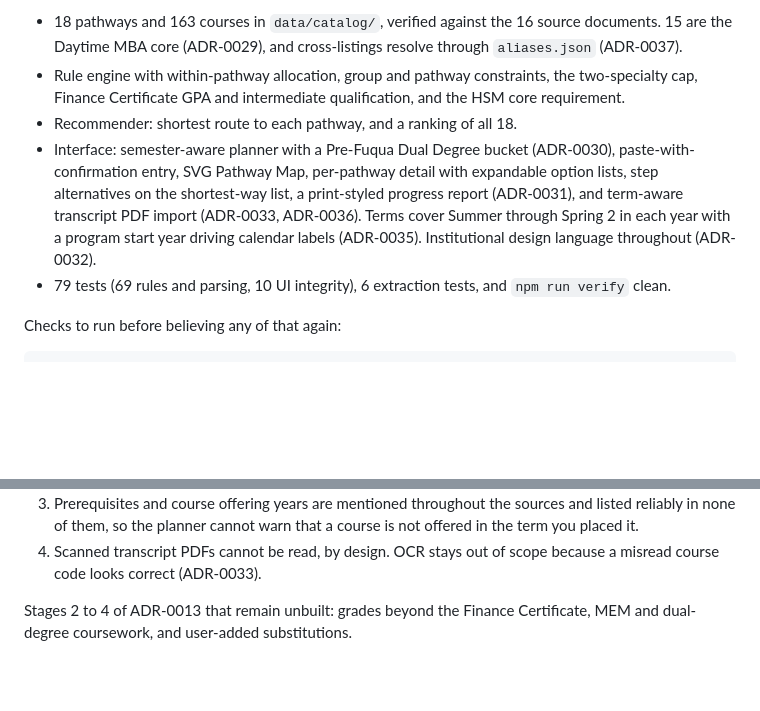
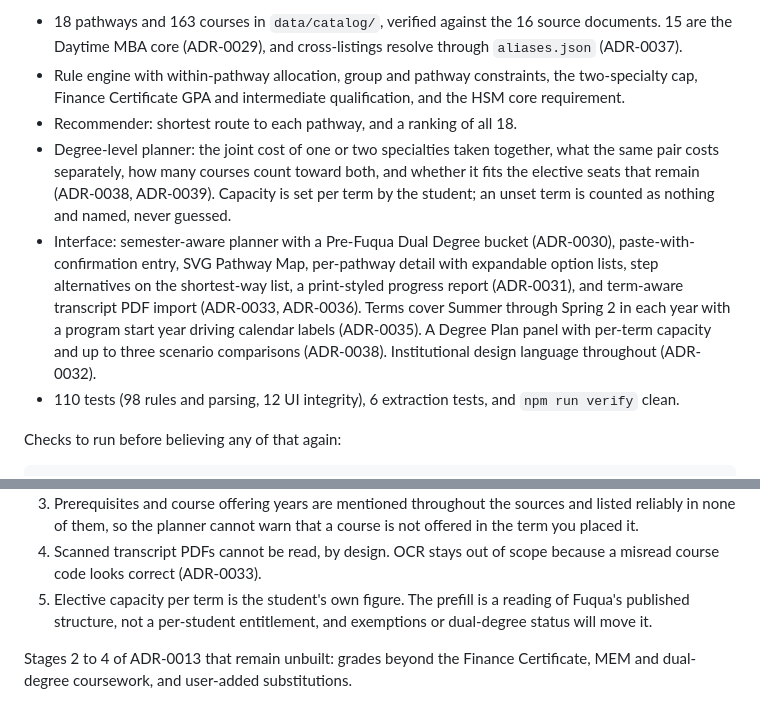
Before and after one commit to pc296/FuquaConAndCert, a Markdown page: GOVERNANCE.md, 2 parts joined by grey strips. GitHub-like rendering; blank space fills up the shorter version.

```diff
--- a/GOVERNANCE.md
+++ b/GOVERNANCE.md
@@ -48,8 +48,9 @@ Last save point: **v0.3.0**, tagged 2026-08-28. Everything below is built, teste
 - 18 pathways and 163 courses in `data/catalog/`, verified against the 16 source documents. 15 are the Daytime MBA core (ADR-0029), and cross-listings resolve through `aliases.json` (ADR-0037).
 - Rule engine with within-pathway allocation, group and pathway constraints, the two-specialty cap, Finance Certificate GPA and intermediate qualification, and the HSM core requirement.
 - Recommender: shortest route to each pathway, and a ranking of all 18.
-- Interface: semester-aware planner with a Pre-Fuqua Dual Degree bucket (ADR-0030), paste-with-confirmation entry, SVG Pathway Map, per-pathway detail with expandable option lists, step alternatives on the shortest-way list, a print-styled progress report (ADR-0031), and term-aware transcript PDF import (ADR-0033, ADR-0036). Terms cover Summer through Spring 2 in each year with a program start year driving calendar labels (ADR-0035). Institutional design language throughout (ADR-0032).
-- 79 tests (69 rules and parsing, 10 UI integrity), 6 extraction tests, and `npm run verify` clean.
+- Degree-level planner: the joint cost of one or two specialties taken together, what the same pair costs separately, how many courses count toward both, and whether it fits the elective seats that remain (ADR-0038, ADR-0039). Capacity is set per term by the student; an unset term is counted as nothing and named, never guessed.
+- Interface: semester-aware planner with a Pre-Fuqua Dual Degree bucket (ADR-0030), paste-with-confirmation entry, SVG Pathway Map, per-pathway detail with expandable option lists, step alternatives on the shortest-way list, a print-styled progress report (ADR-0031), and term-aware transcript PDF import (ADR-0033, ADR-0036). Terms cover Summer through Spring 2 in each year with a program start year driving calendar labels (ADR-0035). A Degree Plan panel with per-term capacity and up to three scenario comparisons (ADR-0038). Institutional design language throughout (ADR-0032).
+- 110 tests (98 rules and parsing, 12 UI integrity), 6 extraction tests, and `npm run verify` clean.
 
 Checks to run before believing any of that again:
 
@@ -66,6 +67,7 @@ Open questions, in the order they matter:
 2. The Marketing concentration's narrative calls MARKETNG 796 required while listing it inside the choose-four elective set. Treated as one of the four.
 3. Prerequisites and course offering years are mentioned throughout the sources and listed reliably in none of them, so the planner cannot warn that a course is not offered in the term you placed it.
 4. Scanned transcript PDFs cannot be read, by design. OCR stays out of scope because a misread course code looks correct (ADR-0033).
+5. Elective capacity per term is the student's own figure. The prefill is a reading of Fuqua's published structure, not a per-student entitlement, and exemptions or dual-degree status will move it.
 
 Stages 2 to 4 of ADR-0013 that remain unbuilt: grades beyond the Finance Certificate, MEM and dual-degree coursework, and user-added substitutions.
 
```
Also changed, not shown: other parts of GOVERNANCE.md (+2 -2 lines), CHANGELOG.md (+6 -0 lines).
